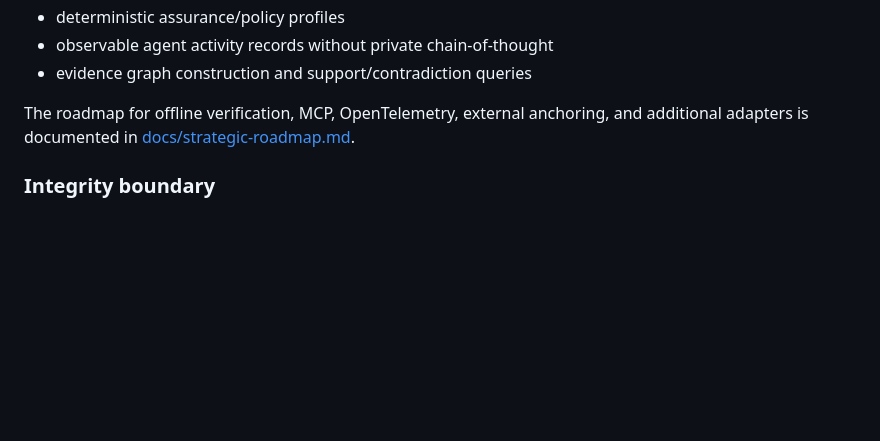
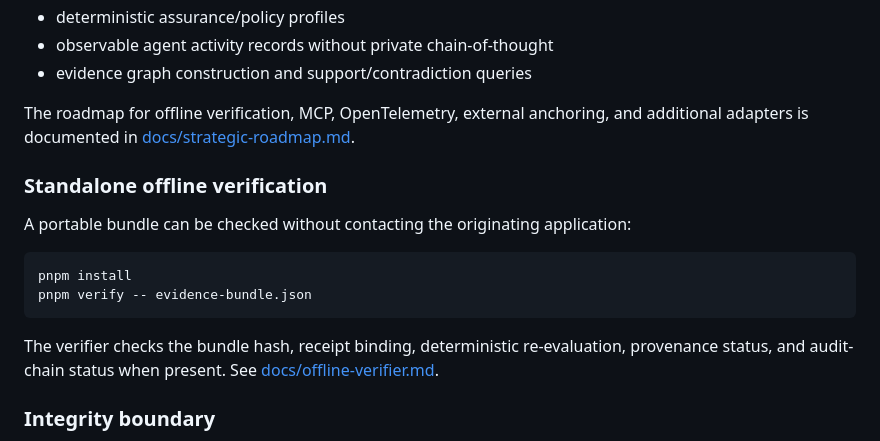
Before and after one commit to Thomascallen16/evidence-integrity-engine, a Markdown page: README.md, the part around the change. Rendered like a GitHub page; blank space fills up the shorter version.

Commit message:
docs: expose offline verifier workflow

````diff
--- a/README.md
+++ b/README.md
@@ -65,6 +65,17 @@ The canonical engine remains deterministic and provider-neutral. Optional extens
 
 The roadmap for offline verification, MCP, OpenTelemetry, external anchoring, and additional adapters is documented in [docs/strategic-roadmap.md](docs/strategic-roadmap.md).
 
+### Standalone offline verification
+
+A portable bundle can be checked without contacting the originating application:
+
+```bash
+pnpm install
+pnpm verify -- evidence-bundle.json
+```
+
+The verifier checks the bundle hash, receipt binding, deterministic re-evaluation, provenance status, and audit-chain status when present. See [docs/offline-verifier.md](docs/offline-verifier.md).
+
 ### Integrity boundary
 
 A valid receipt or evidence bundle proves the integrity of the supplied record and the engine evaluation represented by that record. It does **not** independently prove that an external source is authentic or that a claim is true in the world.
````
